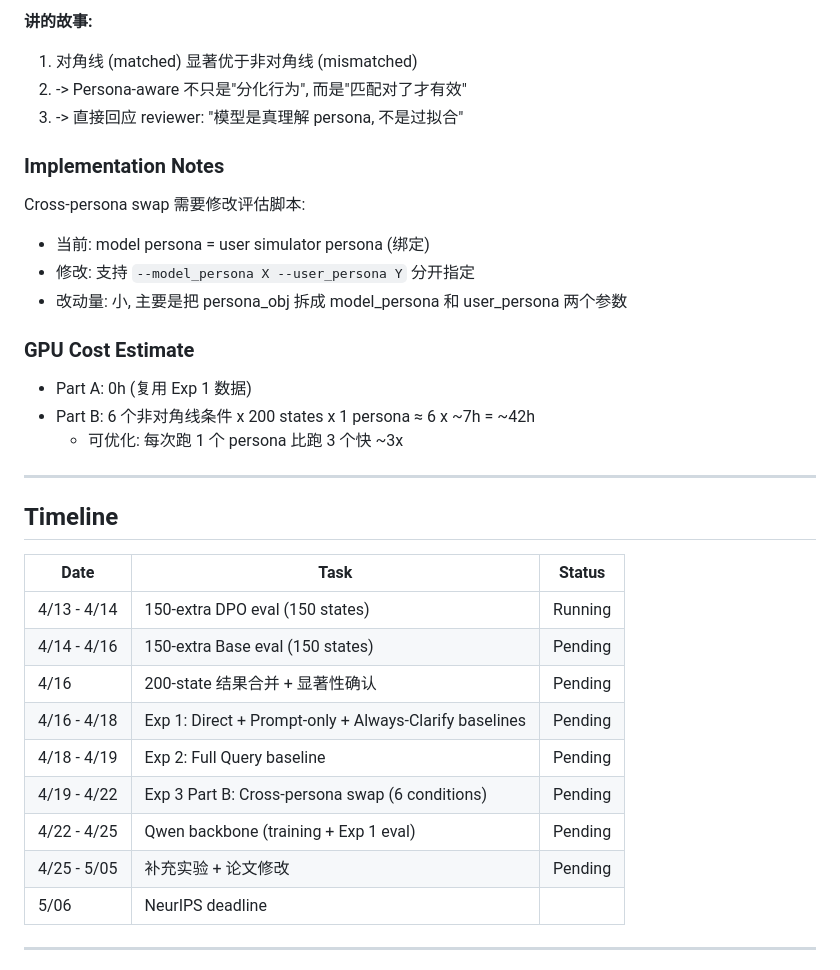
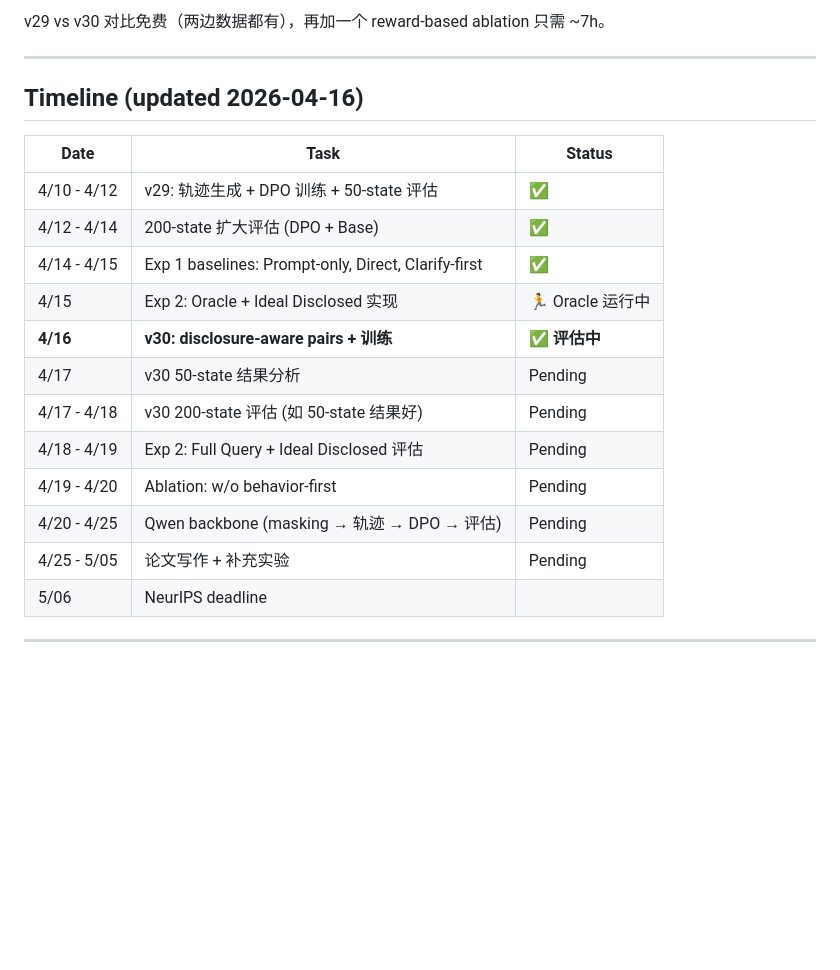
Before and after one commit to ShanghaoLi0913/ProactiveLLM, a Markdown page: docs/experiment_design.md, the part around one of its changes. GitHub-like rendering; blank space fills up the shorter version.

```diff
--- a/docs/experiment_design.md
+++ b/docs/experiment_design.md
@@ -227,34 +188,22 @@ Clarification 能恢复多少因 masking 丢失的信息？恢复量与 clarific
-**讲的故事:**
-1. 对角线 (matched) 显著优于非对角线 (mismatched)
-2. -> Persona-aware 不只是"分化行为", 而是"匹配对了才有效"
-3. -> 直接回应 reviewer: "模型是真理解 persona, 不是过拟合"
-
-### Implementation Notes
-
-Cross-persona swap 需要修改评估脚本:
-- 当前: model persona = user simulator persona (绑定)
-- 修改: 支持 `--model_persona X --user_persona Y` 分开指定
-- 改动量: 小, 主要是把 persona_obj 拆成 model_persona 和 user_persona 两个参数
-
-### GPU Cost Estimate
-- Part A: 0h (复用 Exp 1 数据)
-- Part B: 6 个非对角线条件 x 200 states x 1 persona ≈ 6 x ~7h = ~42h
-  - 可优化: 每次跑 1 个 persona 比跑 3 个快 ~3x
+v29 vs v30 对比免费（两边数据都有），再加一个 reward-based ablation 只需 ~7h。
 
 ---
 
-## Timeline
+## Timeline (updated 2026-04-16)
 
 | Date | Task | Status |
 |---|---|---|
-| 4/13 - 4/14 | 150-extra DPO eval (150 states) | Running |
-| 4/14 - 4/16 | 150-extra Base eval (150 states) | Pending |
-| 4/16 | 200-state 结果合并 + 显著性确认 | Pending |
-| 4/16 - 4/18 | Exp 1: Direct + Prompt-only + Always-Clarify baselines | Pending |
-| 4/18 - 4/19 | Exp 2: Full Query baseline | Pending |
-| 4/19 - 4/22 | Exp 3 Part B: Cross-persona swap (6 conditions) | Pending |
-| 4/22 - 4/25 | Qwen backbone (training + Exp 1 eval) | Pending |
-| 4/25 - 5/05 | 补充实验 + 论文修改 | Pending |
+| 4/10 - 4/12 | v29: 轨迹生成 + DPO 训练 + 50-state 评估 | ✅ |
+| 4/12 - 4/14 | 200-state 扩大评估 (DPO + Base) | ✅ |
+| 4/14 - 4/15 | Exp 1 baselines: Prompt-only, Direct, Clarify-first | ✅ |
+| 4/15 | Exp 2: Oracle + Ideal Disclosed 实现 | 🏃 Oracle 运行中 |
+| **4/16** | **v30: disclosure-aware pairs + 训练** | **✅ 评估中** |
+| 4/17 | v30 50-state 结果分析 | Pending |
+| 4/17 - 4/18 | v30 200-state 评估 (如 50-state 结果好) | Pending |
+| 4/18 - 4/19 | Exp 2: Full Query + Ideal Disclosed 评估 | Pending |
+| 4/19 - 4/20 | Ablation: w/o behavior-first | Pending |
+| 4/20 - 4/25 | Qwen backbone (masking → 轨迹 → DPO → 评估) | Pending |
+| 4/25 - 5/05 | 论文写作 + 补充实验 | Pending |
 | 5/06 | NeurIPS deadline | |
 
 ---
```
Also changed, not shown: other parts of docs/experiment_design.md (+11 -50 lines), docs/work_log.md (+45 -0 lines).
